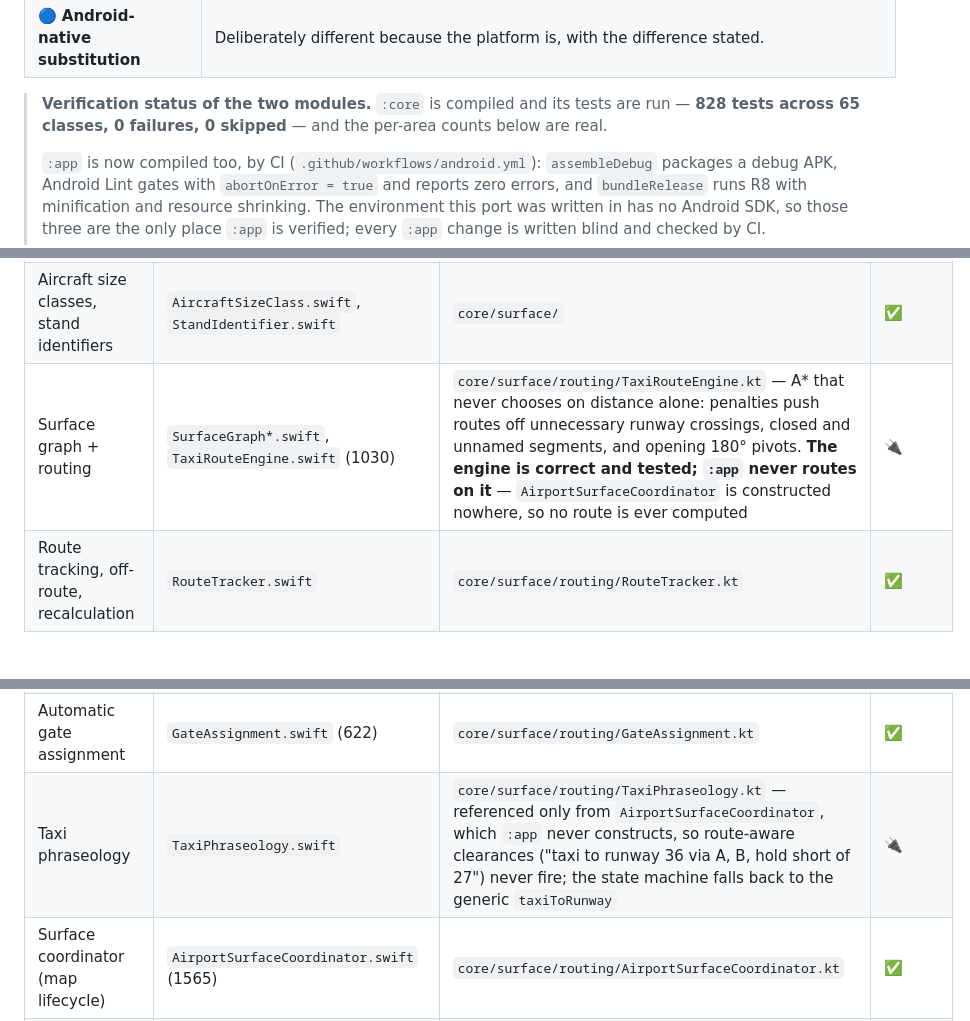
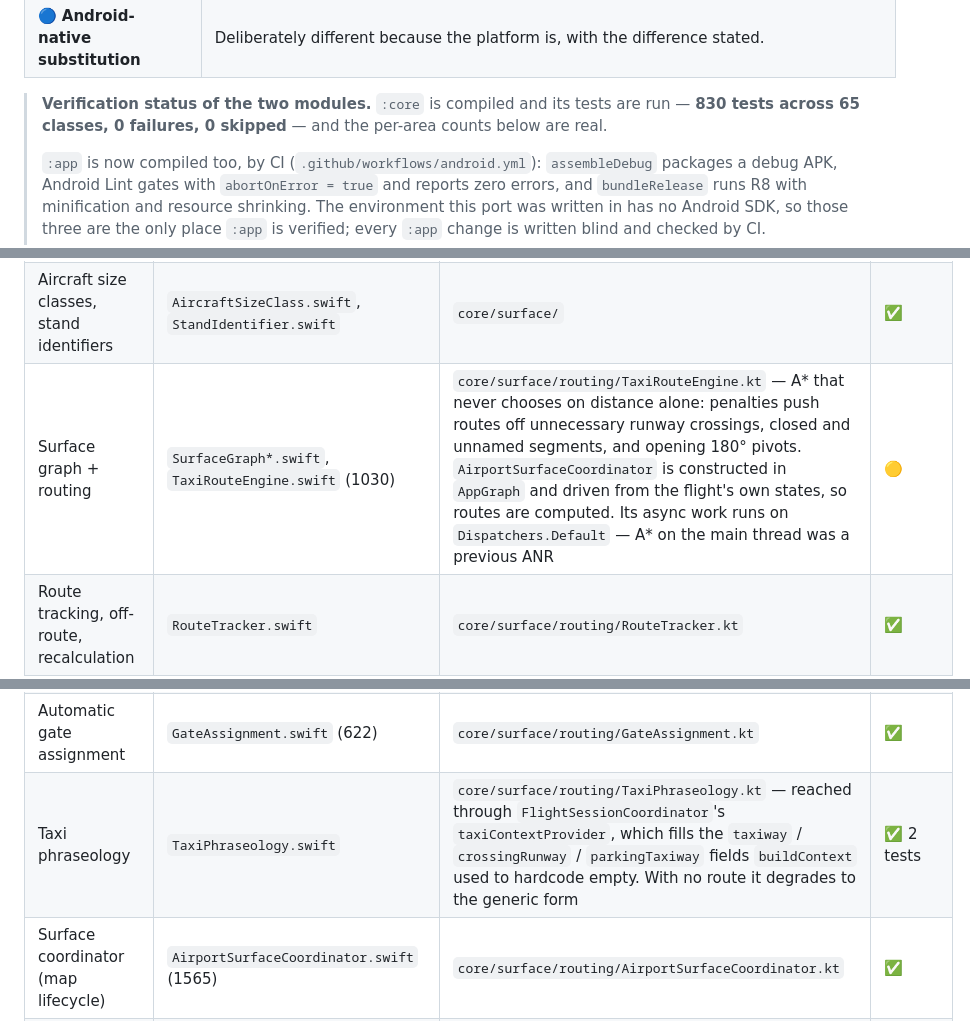
Before and after one commit to whahn1983/IFATC-Companion, a Markdown page: Docs/ANDROID_PARITY_MATRIX.md, 3 parts joined by grey strips. Rendered like a GitHub page; blank space fills up the shorter version.

Commit message:
Docs: the taxi rows now describe a wired subsystem
Three rows still said the taxi route engine, its phraseology and the map
were ported but never constructed. That stopped being true two commits
ago and the matrix should not be the last place to find out.

  - Surface graph + routing: 🔌 -> 🟡. AirportSurfaceCoordinator is built
    in AppGraph and driven from the flight's own states, so routes are
    computed. Untested rather than tested, because nothing exercises the
    wiring — the routing itself has always had its :core tests.
  - Taxi phraseology: 🔌 -> ✅. Reached through the taxiContextProvider
    that fills the three fields buildContext used to hardcode empty, with
    two tests covering both the routed and the degraded form.
  - Taxi map: 🔌 -> 🟡. Draws the route, hold-short bars and crossings,
    carries the crossing and off-route actions, and filters
    relevantRunways to the runways the route touches.

Both map rows stay 🟡 deliberately. The code compiles and type-checks;
nobody has watched it draw.

Test count to 830.

Co-Authored-By: Claude Opus 5 <noreply@anthropic.com>
Claude-Session: https://claude.ai/code/session_01SpkXTnC1eSAa5SGzwhrrhu

```diff
--- a/Docs/ANDROID_PARITY_MATRIX.md
+++ b/Docs/ANDROID_PARITY_MATRIX.md
@@ -16,7 +16,7 @@ because a screen exists.
 | 🔵 **Android-native substitution** | Deliberately different because the platform is, with the difference stated. |
 
 > **Verification status of the two modules.** `:core` is compiled and its tests are run —
-> **828 tests across 65 classes, 0 failures, 0 skipped** — and the per-area counts below
+> **830 tests across 65 classes, 0 failures, 0 skipped** — and the per-area counts below
 > are real.
 >
 > `:app` is now compiled too, by CI (`.github/workflows/android.yml`): `assembleDebug`
@@ -117,12 +117,12 @@ because a screen exists.
 | Surface cache (75-day refresh) | `AirportSurfaceCache.swift` | `core/surface/AirportSurfaceCache.kt` over `FileStore` | ✅ |
 | Provider, failover, backoff, stale-serve | `AirportSurfaceProvider.swift` | `core/surface/AirportSurfaceProvider.kt` — endpoint failover order, 90 s query budget, per-airport backoff, request coalescing | ✅ |
 | Aircraft size classes, stand identifiers | `AircraftSizeClass.swift`, `StandIdentifier.swift` | `core/surface/` | ✅ |
-| Surface graph + routing | `SurfaceGraph*.swift`, `TaxiRouteEngine.swift` (1030) | `core/surface/routing/TaxiRouteEngine.kt` — A* that never chooses on distance alone: penalties push routes off unnecessary runway crossings, closed and unnamed segments, and opening 180° pivots. **The engine is correct and tested; `:app` never routes on it** — `AirportSurfaceCoordinator` is constructed nowhere, so no route is ever computed | 🔌 |
+| Surface graph + routing | `SurfaceGraph*.swift`, `TaxiRouteEngine.swift` (1030) | `core/surface/routing/TaxiRouteEngine.kt` — A* that never chooses on distance alone: penalties push routes off unnecessary runway crossings, closed and unnamed segments, and opening 180° pivots. `AirportSurfaceCoordinator` is constructed in `AppGraph` and driven from the flight's own states, so routes are computed. Its async work runs on `Dispatchers.Default` — A* on the main thread was a previous ANR | 🟡 |
 | Route tracking, off-route, recalculation | `RouteTracker.swift` | `core/surface/routing/RouteTracker.kt` | ✅ |
 | Runway-crossing state machine | `RunwayCrossingState.swift` | `core/surface/routing/RunwayCrossingState.kt` — the read-back is what authorises the crossing | ✅ |
 | Route confidence | `SurfaceConfidenceEvaluator.swift` | `core/surface/routing/SurfaceConfidenceEvaluator.kt`; a low-confidence route draws dashed on the map rather than being presented as fact | ✅ |
 | Automatic gate assignment | `GateAssignment.swift` (622) | `core/surface/routing/GateAssignment.kt` | ✅ |
-| Taxi phraseology | `TaxiPhraseology.swift` | `core/surface/routing/TaxiPhraseology.kt` — referenced only from `AirportSurfaceCoordinator`, which `:app` never constructs, so route-aware clearances ("taxi to runway 36 via A, B, hold short of 27") never fire; the state machine falls back to the generic `taxiToRunway` | 🔌 |
+| Taxi phraseology | `TaxiPhraseology.swift` | `core/surface/routing/TaxiPhraseology.kt` — reached through `FlightSessionCoordinator`'s `taxiContextProvider`, which fills the `taxiway` / `crossingRunway` / `parkingTaxiway` fields `buildContext` used to hardcode empty. With no route it degrades to the generic form | ✅ 2 tests |
 | Surface coordinator (map lifecycle) | `AirportSurfaceCoordinator.swift` (1565) | `core/surface/routing/AirportSurfaceCoordinator.kt` | ✅ |
 | Surface session (which fields load, and what is said when they can't) | part of the same file | `core/surface/SurfaceSessionController.kt` — an Overpass outage is recorded and reported, never thrown: the taxi map simply doesn't draw and taxi phrasing stays generic | ✅ 8 tests |
 
```
Also changed, not shown: other parts of Docs/ANDROID_PARITY_MATRIX.md (+1 -1 lines).
